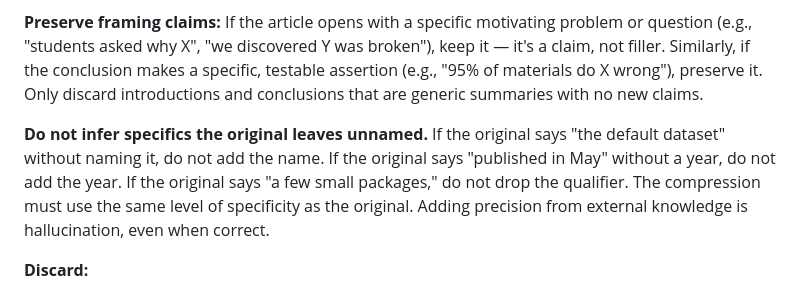
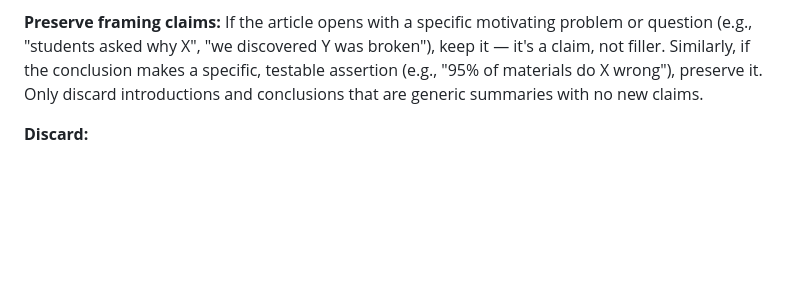
Before and after one commit to andrewei88/incompressible, a Markdown page: eval/autoresearch/ai-skill.md, the part around the change. Drawn GitHub-style; blank space fills up the shorter version.

Commit message:
Revert "Add anti-inference rule: do not name specifics the original leaves unnamed"
This reverts commit 8adbc5d92a657cf5a93a07814487e591c67eafa6.

```diff
--- a/eval/autoresearch/ai-skill.md
+++ b/eval/autoresearch/ai-skill.md
@@ -50,8 +50,6 @@ Identify distinct sections of the article. Each section has one dominant informa
 
 **Preserve framing claims:** If the article opens with a specific motivating problem or question (e.g., "students asked why X", "we discovered Y was broken"), keep it — it's a claim, not filler. Similarly, if the conclusion makes a specific, testable assertion (e.g., "95% of materials do X wrong"), preserve it. Only discard introductions and conclusions that are generic summaries with no new claims.
 
-**Do not infer specifics the original leaves unnamed.** If the original says "the default dataset" without naming it, do not add the name. If the original says "published in May" without a year, do not add the year. If the original says "a few small packages," do not drop the qualifier. The compression must use the same level of specificity as the original. Adding precision from external knowledge is hallucination, even when correct.
-
 **Discard:**
 - Anecdotes used purely for engagement (keep the point, cut the story)
 - Analogies that restate a point already made plainly
```
